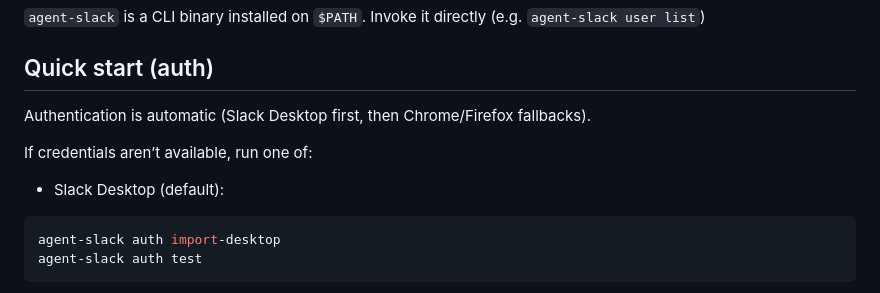
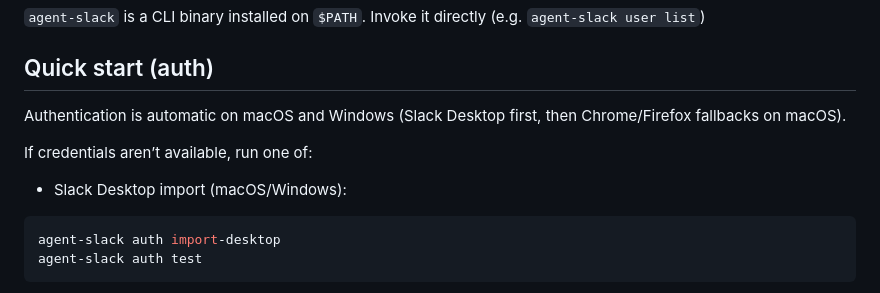
Before and after one commit to stablyai/agent-slack, a Markdown page: skills/agent-slack/SKILL.md, the part around the change. GitHub-like rendering.

Commit message:
fix: update documentation for Slack Desktop import on macOS and Windows
- Clarify that authentication is automatic on both macOS and Windows.
- Update command documentation to reflect Windows support for `import-desktop` command.

````diff
--- a/skills/agent-slack/SKILL.md
+++ b/skills/agent-slack/SKILL.md
@@ -19,11 +19,11 @@ description: |
 
 ## Quick start (auth)
 
-Authentication is automatic (Slack Desktop first, then Chrome/Firefox fallbacks).
+Authentication is automatic on macOS and Windows (Slack Desktop first, then Chrome/Firefox fallbacks on macOS).
 
 If credentials aren’t available, run one of:
 
-- Slack Desktop (default):
+- Slack Desktop import (macOS/Windows):
 
 ```bash
 agent-slack auth import-desktop
````
Also changed, not shown: 1 other file.
